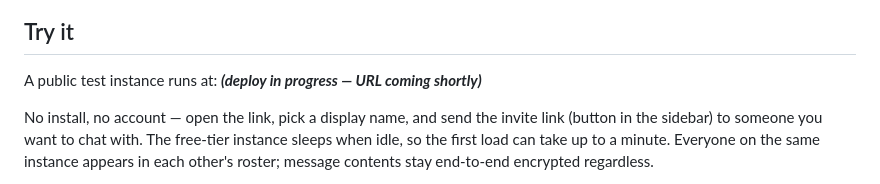
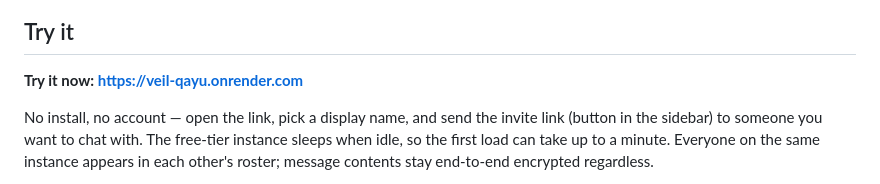
Before and after one commit to pyamin1878/veil, a Markdown page: README.md, the part around the change. Drawn GitHub-style.

Commit message:
Add live instance URL to README
Co-Authored-By: Claude Fable 5 <noreply@anthropic.com>

```diff
--- a/README.md
+++ b/README.md
@@ -10,7 +10,7 @@ the server only ever relays ciphertext and cannot read any message.
 
 ## Try it
 
-A public test instance runs at: **_(deploy in progress — URL coming shortly)_**
+**Try it now: https://veil-qayu.onrender.com**
 
 No install, no account — open the link, pick a display name, and send the
 invite link (button in the sidebar) to someone you want to chat with. The
```
